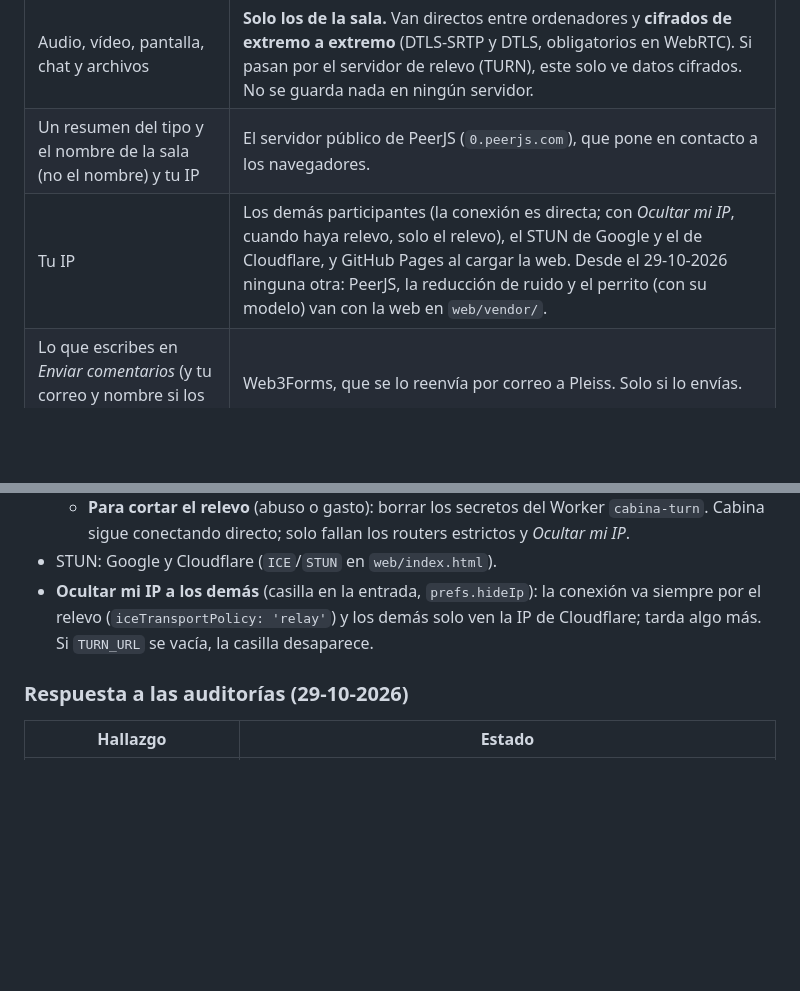
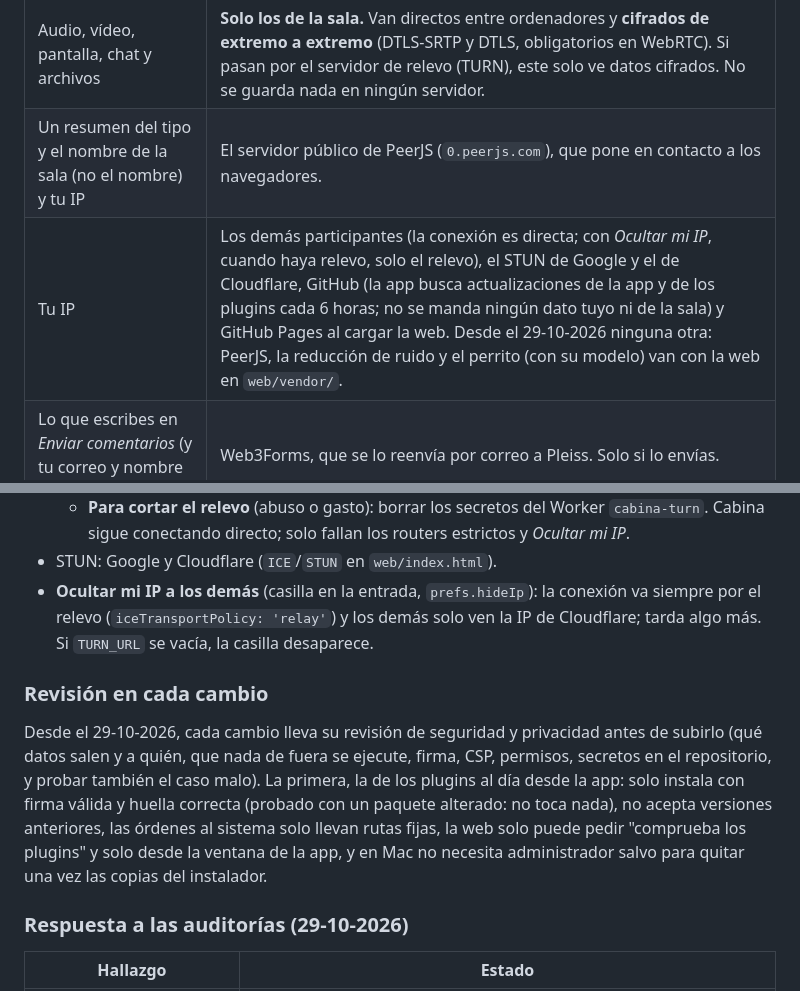
Before and after one commit to 1stpleiss/cabina, a Markdown page: MEMORIA.md, 2 parts joined by grey strips. Drawn GitHub-style; blank space fills up the shorter version.

Commit message:
Memoria: revisión de seguridad en cada cambio, y la de los plugins al día
Co-Authored-By: Claude Opus 5.5 <noreply@anthropic.com>

```diff
--- a/MEMORIA.md
+++ b/MEMORIA.md
@@ -532,7 +532,7 @@ El riesgo principal que señalaban las auditorías: la web y las actualizaciones
 |---|---|
 | Audio, vídeo, pantalla, chat y archivos | **Solo los de la sala.** Van directos entre ordenadores y **cifrados de extremo a extremo** (DTLS-SRTP y DTLS, obligatorios en WebRTC). Si pasan por el servidor de relevo (TURN), este solo ve datos cifrados. No se guarda nada en ningún servidor. |
 | Un resumen del tipo y el nombre de la sala (no el nombre) y tu IP | El servidor público de PeerJS (`0.peerjs.com`), que pone en contacto a los navegadores. |
-| Tu IP | Los demás participantes (la conexión es directa; con *Ocultar mi IP*, cuando haya relevo, solo el relevo), el STUN de Google y el de Cloudflare, y GitHub Pages al cargar la web. Desde el 29-10-2026 ninguna otra: PeerJS, la reducción de ruido y el perrito (con su modelo) van con la web en `web/vendor/`. |
+| Tu IP | Los demás participantes (la conexión es directa; con *Ocultar mi IP*, cuando haya relevo, solo el relevo), el STUN de Google y el de Cloudflare, GitHub (la app busca actualizaciones de la app y de los plugins cada 6 horas; no se manda ningún dato tuyo ni de la sala) y GitHub Pages al cargar la web. Desde el 29-10-2026 ninguna otra: PeerJS, la reducción de ruido y el perrito (con su modelo) van con la web en `web/vendor/`. |
 | Lo que escribes en *Enviar comentarios* (y tu correo y nombre si los pones) | Web3Forms, que se lo reenvía por correo a Pleiss. Solo si lo envías. |
 | Tu nombre, dispositivos elegidos, volúmenes, contraseñas de salas | Solo tu navegador (`localStorage`) y los participantes (el nombre). Las contraseñas de sala se guardan como su clave derivada, caducan a los 30 días y se olvidan desde *Ajustes*. |
 
@@ -568,6 +568,10 @@ El riesgo principal que señalaban las auditorías: la web y las actualizaciones
   - **Para cortar el relevo** (abuso o gasto): borrar los secretos del Worker `cabina-turn`. Cabina sigue conectando directo; solo fallan los routers estrictos y *Ocultar mi IP*.
 - STUN: Google y Cloudflare (`ICE`/`STUN` en `web/index.html`).
 - **Ocultar mi IP a los demás** (casilla en la entrada, `prefs.hideIp`): la conexión va siempre por el relevo (`iceTransportPolicy: 'relay'`) y los demás solo ven la IP de Cloudflare; tarda algo más. Si `TURN_URL` se vacía, la casilla desaparece.
+
+### Revisión en cada cambio
+
+Desde el 29-10-2026, cada cambio lleva su revisión de seguridad y privacidad antes de subirlo (qué datos salen y a quién, que nada de fuera se ejecute, firma, CSP, permisos, secretos en el repositorio, y probar también el caso malo). La primera, la de los plugins al día desde la app: solo instala con firma válida y huella correcta (probado con un paquete alterado: no toca nada), no acepta versiones anteriores, las órdenes al sistema solo llevan rutas fijas, la web solo puede pedir "comprueba los plugins" y solo desde la ventana de la app, y en Mac no necesita administrador salvo para quitar una vez las copias del instalador.
 
 ### Respuesta a las auditorías (29-10-2026)
 
```
